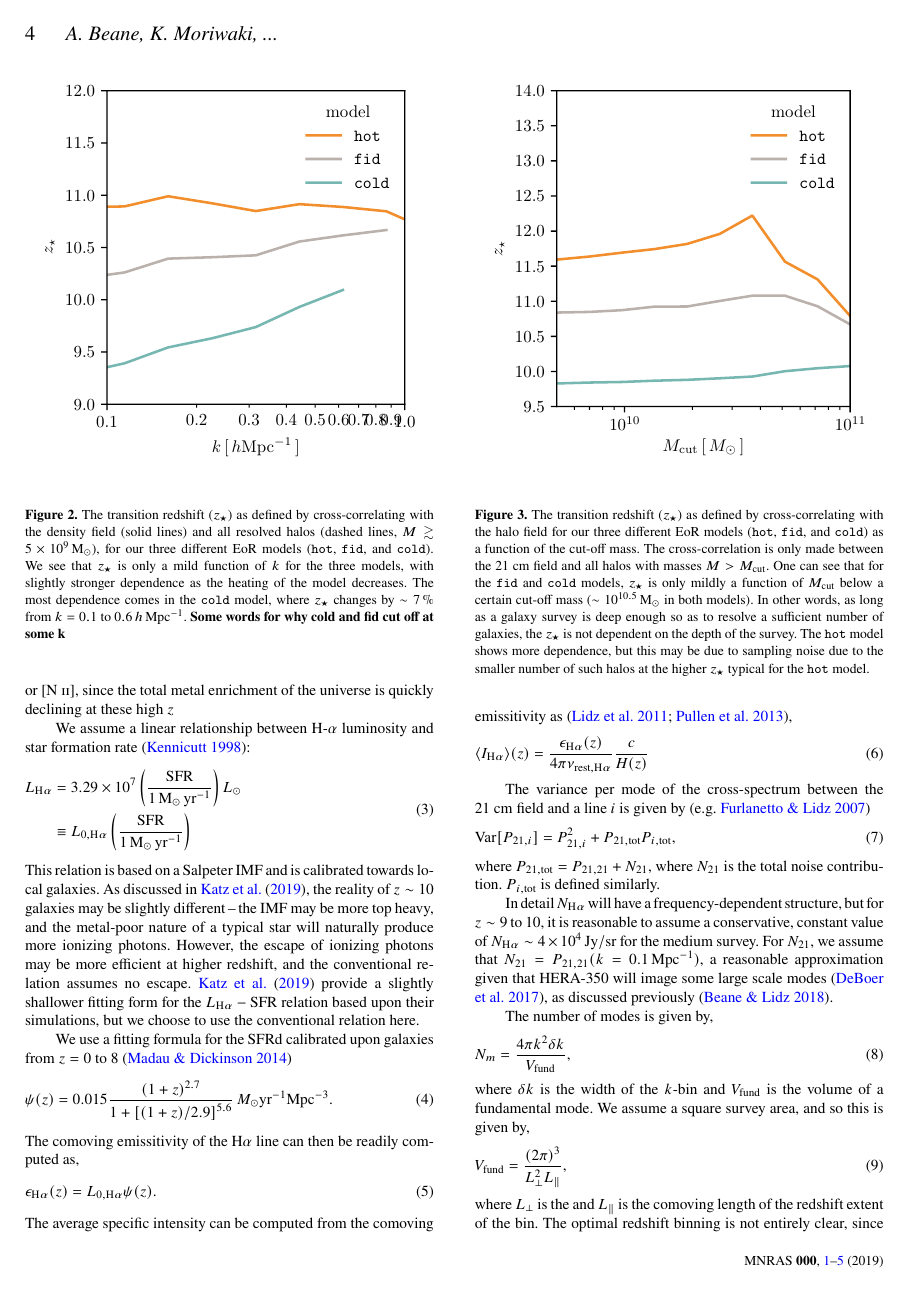
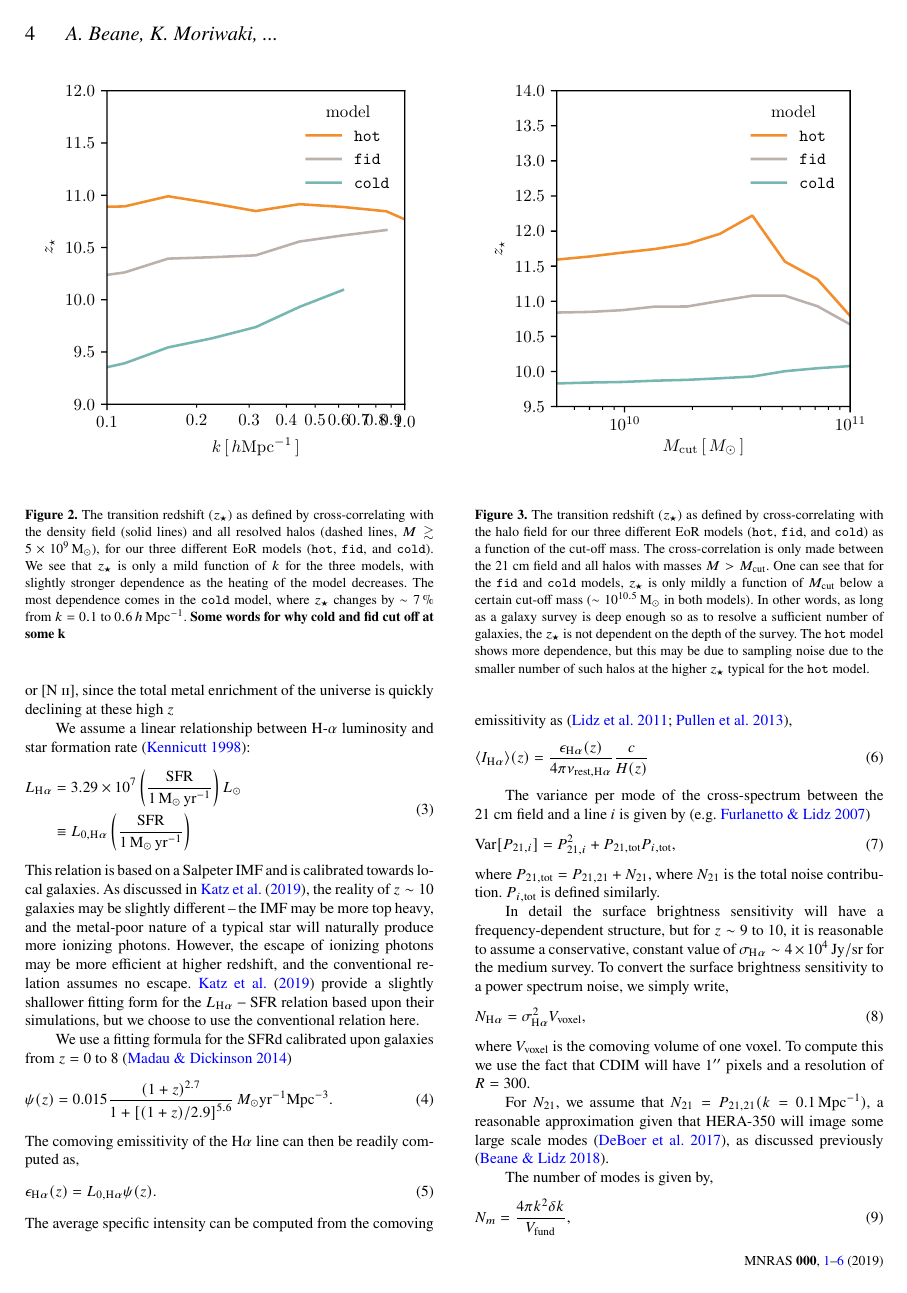
Before and after one commit to gusbeane/ztran_OIII, a LaTeX paper (paper/ms.tex): page 4 of 5 before the commit and page 4 of 6 after it. Compiled offline with pdfLaTeX; a LaTeX package or settings file that is missing is left out.

Commit message:
Update about surface brightness calc

```diff
--- a/paper/ms.tex
+++ b/paper/ms.tex
@@ -460,9 +460,19 @@ $i$ is given by \citep[e.g.][]{2007ApJ...660.1030F}
 where $P_{21,\text{tot}} = P_{21,21} + N_{21}$, where $N_{21}$ is the total
 noise contribution. $P_{i,\text{tot}}$ is defined similarly.
 
-In detail $N_{\Ha}$ will have a frequency-dependent structure, but for
-$z\sim9$ to $10$, it is reasonable to assume a conservative, constant value of
-$N_{\Ha}\sim4\times10^4\,\text{Jy}/\text{sr}$ for the medium survey. For
+In detail the surface brightness sensitivity will have a frequency-dependent
+structure, but for $z\sim9$ to $10$, it is reasonable to assume a
+conservative, constant value of
+$\sigma_{\Ha}\sim4\times10^4\,\text{Jy}/\text{sr}$ for the medium survey. To
+convert the surface brightness sensitivity to a power spectrum noise, we simply
+write,
+\beq \label{eq:ps_}
+N_{\Ha} = \sigma_{\Ha}^2 V_{\text{voxel}}\text{,}
+\eeq
+where $V_{\text{voxel}}$ is the comoving volume of one voxel. To compute this
+we use the fact that CDIM will have $1''$ pixels and a resolution of $R=300$.
+
+For
 $N_{21}$, we assume that $N_{21} = P_{21,21}(k=0.1\,\text{Mpc}^{-1})$, a
 reasonable approximation given that HERA-350 will image some large scale modes
 \citep{2017PASP..129d5001D}, as discussed previously \citep{2018ApJ...867...26B}.
```
